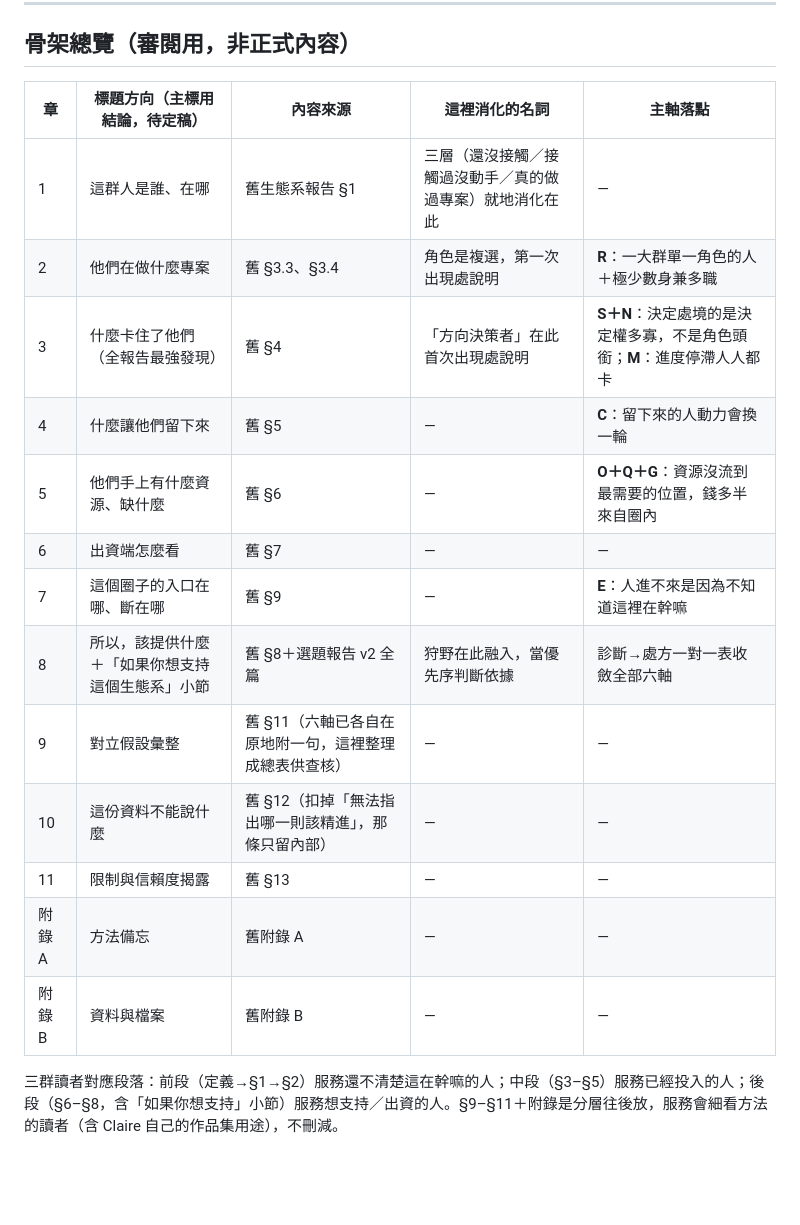
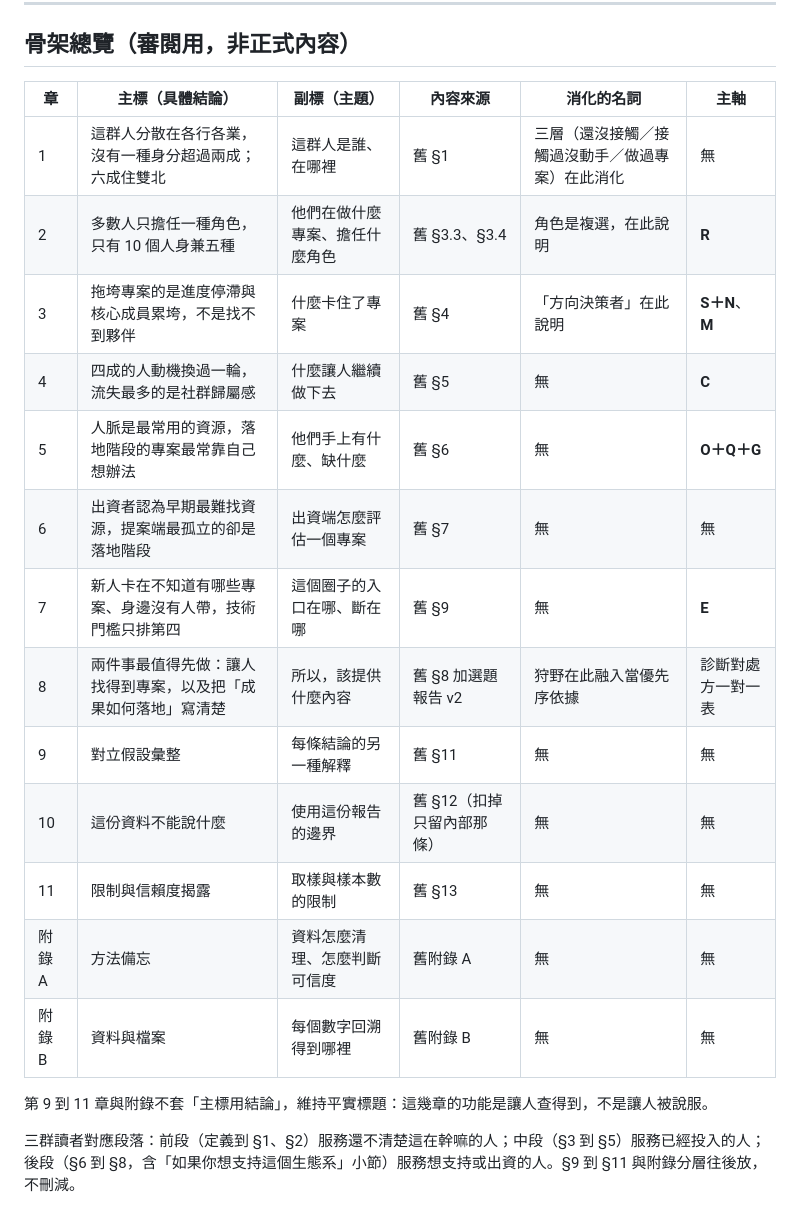
Before and after one commit to Legendream/Taiwan-civic-tech-research, a Markdown page: 04_需求分析與選題報告/公民科技生態系分析報告_整合版_v1.md, the part around one of its changes. Rendered like a GitHub page; blank space fills up the shorter version.

```diff
--- a/04_需求分析與選題報告/公民科技生態系分析報告_整合版_v1.md
+++ b/04_需求分析與選題報告/公民科技生態系分析報告_整合版_v1.md
@@ -63,20 +81,22 @@
 
 ## 骨架總覽（審閱用，非正式內容）
 
-| 章 | 標題方向（主標用結論，待定稿） | 內容來源 | 這裡消化的名詞 | 主軸落點 |
-|---|---|---|---|---|
-| 1 | 這群人是誰、在哪 | 舊生態系報告 §1 | 三層（還沒接觸／接觸過沒動手／真的做過專案）就地消化在此 | — |
-| 2 | 他們在做什麼專案 | 舊 §3.3、§3.4 | 角色是複選，第一次出現處說明 | **R**：一大群單一角色的人＋極少數身兼多職 |
-| 3 | 什麼卡住了他們（全報告最強發現）| 舊 §4 | 「方向決策者」在此首次出現處說明 | **S＋N**：決定處境的是決定權多寡，不是角色頭銜；**M**：進度停滯人人都卡 |
-| 4 | 什麼讓他們留下來 | 舊 §5 | — | **C**：留下來的人動力會換一輪 |
-| 5 | 他們手上有什麼資源、缺什麼 | 舊 §6 | — | **O＋Q＋G**：資源沒流到最需要的位置，錢多半來自圈內 |
-| 6 | 出資端怎麼看 | 舊 §7 | — | — |
-| 7 | 這個圈子的入口在哪、斷在哪 | 舊 §9 | — | **E**：人進不來是因為不知道這裡在幹嘛 |
-| 8 | 所以，該提供什麼＋「如果你想支持這個生態系」小節 | 舊 §8＋選題報告 v2 全篇 | 狩野在此融入，當優先序判斷依據 | 診斷→處方一對一表收斂全部六軸 |
-| 9 | 對立假設彙整 | 舊 §11（六軸已各自在原地附一句，這裡整理成總表供查核）| — | — |
-| 10 | 這份資料不能說什麼 | 舊 §12（扣掉「無法指出哪一則該精進」，那條只留內部）| — | — |
-| 11 | 限制與信賴度揭露 | 舊 §13 | — | — |
-| 附錄 A | 方法備忘 | 舊附錄 A | — | — |
-| 附錄 B | 資料與檔案 | 舊附錄 B | — | — |
+| 章 | 主標（具體結論） | 副標（主題） | 內容來源 | 消化的名詞 | 主軸 |
+|---|---|---|---|---|---|
+| 1 | 這群人分散在各行各業，沒有一種身分超過兩成；六成住雙北 | 這群人是誰、在哪裡 | 舊 §1 | 三層（還沒接觸／接觸過沒動手／做過專案）在此消化 | 無 |
+| 2 | 多數人只擔任一種角色，只有 10 個人身兼五種 | 他們在做什麼專案、擔任什麼角色 | 舊 §3.3、§3.4 | 角色是複選，在此說明 | **R** |
+| 3 | 拖垮專案的是進度停滯與核心成員累垮，不是找不到夥伴 | 什麼卡住了專案 | 舊 §4 | 「方向決策者」在此說明 | **S＋N**、**M** |
+| 4 | 四成的人動機換過一輪，流失最多的是社群歸屬感 | 什麼讓人繼續做下去 | 舊 §5 | 無 | **C** |
+| 5 | 人脈是最常用的資源，落地階段的專案最常靠自己想辦法 | 他們手上有什麼、缺什麼 | 舊 §6 | 無 | **O＋Q＋G** |
+| 6 | 出資者認為早期最難找資源，提案端最孤立的卻是落地階段 | 出資端怎麼評估一個專案 | 舊 §7 | 無 | 無 |
+| 7 | 新人卡在不知道有哪些專案、身邊沒有人帶，技術門檻只排第四 | 這個圈子的入口在哪、斷在哪 | 舊 §9 | 無 | **E** |
+| 8 | 兩件事最值得先做：讓人找得到專案，以及把「成果如何落地」寫清楚 | 所以，該提供什麼內容 | 舊 §8 加選題報告 v2 | 狩野在此融入當優先序依據 | 診斷對處方一對一表 |
+| 9 | 對立假設彙整 | 每條結論的另一種解釋 | 舊 §11 | 無 | 無 |
+| 10 | 這份資料不能說什麼 | 使用這份報告的邊界 | 舊 §12（扣掉只留內部那條）| 無 | 無 |
+| 11 | 限制與信賴度揭露 | 取樣與樣本數的限制 | 舊 §13 | 無 | 無 |
+| 附錄 A | 方法備忘 | 資料怎麼清理、怎麼判斷可信度 | 舊附錄 A | 無 | 無 |
+| 附錄 B | 資料與檔案 | 每個數字回溯得到哪裡 | 舊附錄 B | 無 | 無 |
 
-三群讀者對應段落：前段（定義→§1→§2）服務還不清楚這在幹嘛的人；中段（§3–§5）服務已經投入的人；後段（§6–§8，含「如果你想支持」小節）服務想支持／出資的人。§9–§11＋附錄是分層往後放，服務會細看方法的讀者（含 Claire 自己的作品集用途），不刪減。
+第 9 到 11 章與附錄不套「主標用結論」，維持平實標題：這幾章的功能是讓人查得到，不是讓人被說服。
+
+三群讀者對應段落：前段（定義到 §1、§2）服務還不清楚這在幹嘛的人；中段（§3 到 §5）服務已經投入的人；後段（§6 到 §8，含「如果你想支持這個生態系」小節）服務想支持或出資的人。§9 到 §11 與附錄分層往後放，不刪減。
```
Also changed, not shown: other parts of 04_需求分析與選題報告/公民科技生態系分析報告_整合版_v1.md (+39 -21 lines), 04_需求分析與選題報告/整合報告_站①驗收條件.md (+26 -0 lines).
